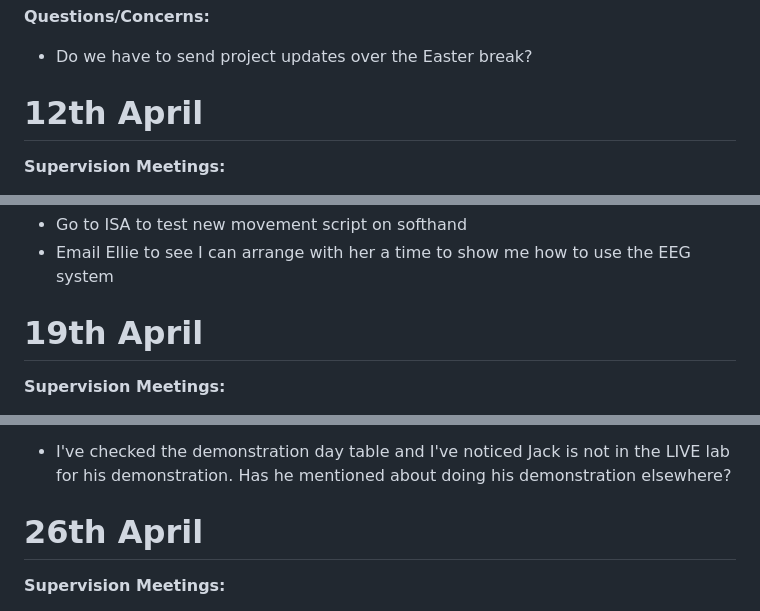
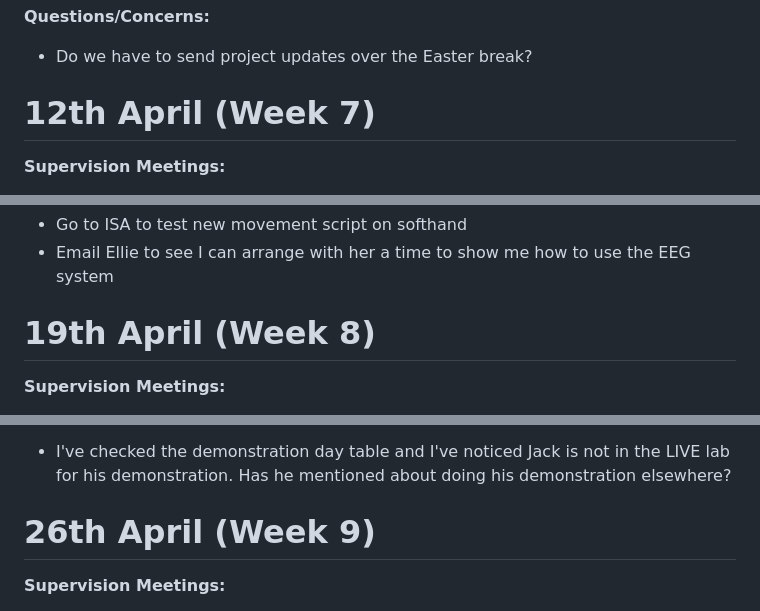
Before and after one commit to smithjjoseph/EEG-robotic-hand, a Markdown page: weekly_updates.md, 3 parts joined by grey strips. Drawn GitHub-style.

```diff
--- a/weekly_updates.md
+++ b/weekly_updates.md
@@ -188,7 +188,7 @@ I have already asked Jihong the following however we decided second opinions wou
 
 - Do we have to send project updates over the Easter break?
 
-# 12th April
+# 12th April (Week 7)
 
 **Supervision Meetings:**
 
@@ -214,7 +214,7 @@ I have already asked Jihong the following however we decided second opinions wou
 - Go to ISA to test new movement script on softhand
 - Email Ellie to see I can arrange with her a time to show me how to use the EEG system
 
-# 19th April
+# 19th April (Week 8)
 
 **Supervision Meetings:**
 
@@ -247,7 +247,7 @@ I have already asked Jihong the following however we decided second opinions wou
 
 - I've checked the demonstration day table and I've noticed Jack is not in the LIVE lab for his demonstration. Has he mentioned about doing his demonstration elsewhere?
 
-# 26th April
+# 26th April (Week 9)
 
 **Supervision Meetings:**
 
```
Also changed, not shown: other parts of weekly_updates.md (+22 -9 lines).
